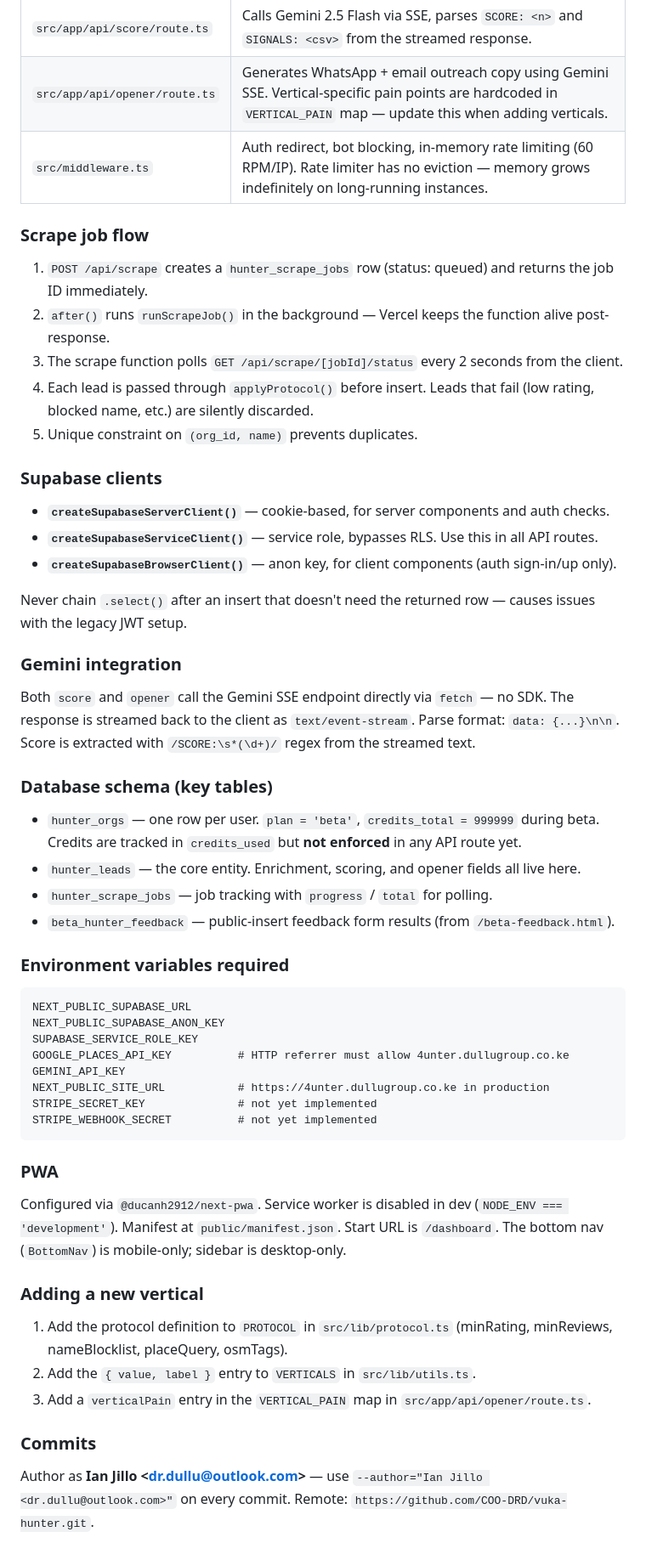
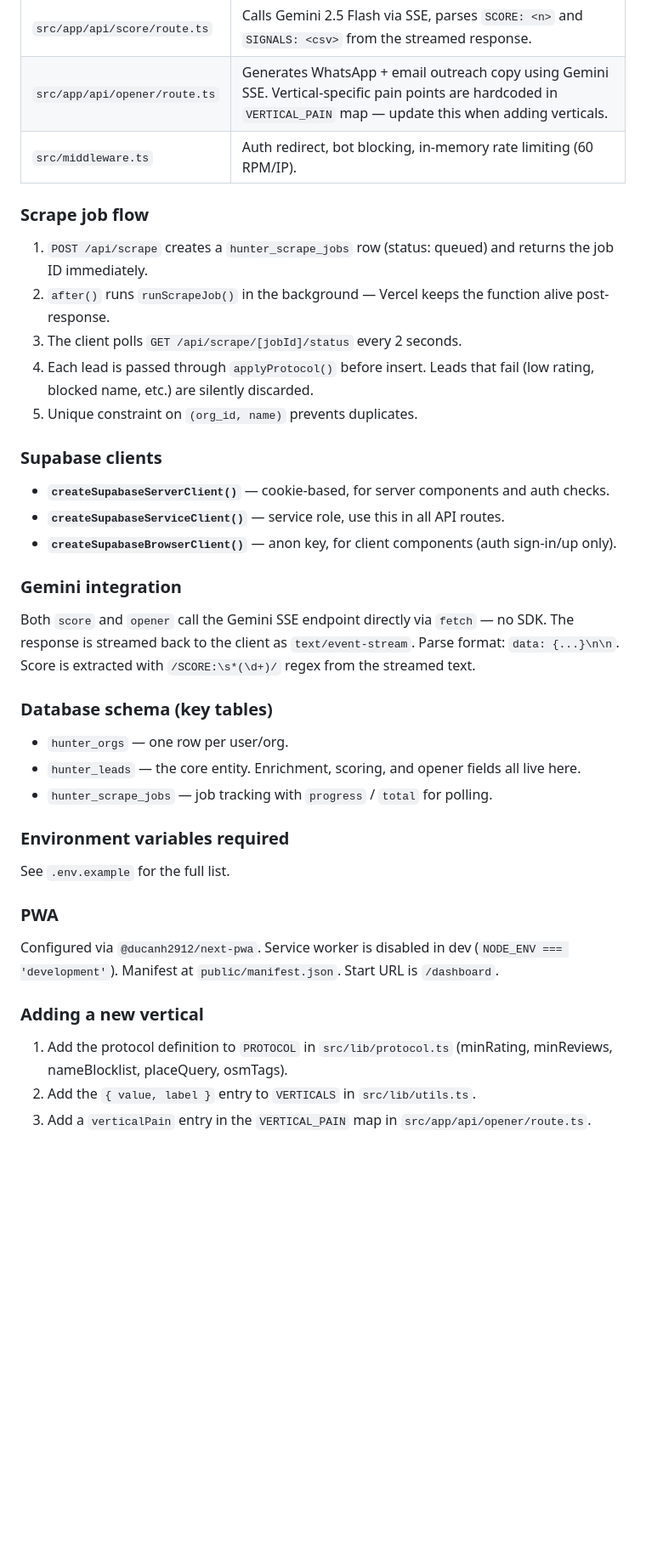
Before and after one commit to COO-DRD/vuka-hunter, a Markdown page: CLAUDE.md, the part around one of its changes. Shown at 85% size. Drawn GitHub-style; blank space fills up the shorter version.

Commit message:
docs: scrub CLAUDE.md for open-source
Remove security gap disclosures (RLS note, rate limiter leak, credits
unenforced), personal commit details, internal domain, and legacy JWT
workaround. Keep architecture and contributor guidance.

Co-Authored-By: Claude Sonnet 4.6 <noreply@anthropic.com>

````diff
--- a/CLAUDE.md
+++ b/CLAUDE.md
@@ -46,23 +45,21 @@ Each stage maps to an API route. They are independent and can be run in any orde
 | `src/app/api/enrich/route.ts` | Crawls a lead's website, extracts emails, tech stack, booking systems, live chat, and social links. |
 | `src/app/api/score/route.ts` | Calls Gemini 2.5 Flash via SSE, parses `SCORE: <n>` and `SIGNALS: <csv>` from the streamed response. |
 | `src/app/api/opener/route.ts` | Generates WhatsApp + email outreach copy using Gemini SSE. Vertical-specific pain points are hardcoded in `VERTICAL_PAIN` map — update this when adding verticals. |
-| `src/middleware.ts` | Auth redirect, bot blocking, in-memory rate limiting (60 RPM/IP). Rate limiter has no eviction — memory grows indefinitely on long-running instances. |
+| `src/middleware.ts` | Auth redirect, bot blocking, in-memory rate limiting (60 RPM/IP). |
 
 ### Scrape job flow
 
 1. `POST /api/scrape` creates a `hunter_scrape_jobs` row (status: queued) and returns the job ID immediately.
 2. `after()` runs `runScrapeJob()` in the background — Vercel keeps the function alive post-response.
-3. The scrape function polls `GET /api/scrape/[jobId]/status` every 2 seconds from the client.
+3. The client polls `GET /api/scrape/[jobId]/status` every 2 seconds.
 4. Each lead is passed through `applyProtocol()` before insert. Leads that fail (low rating, blocked name, etc.) are silently discarded.
 5. Unique constraint on `(org_id, name)` prevents duplicates.
 
 ### Supabase clients
 
 - **`createSupabaseServerClient()`** — cookie-based, for server components and auth checks.
-- **`createSupabaseServiceClient()`** — service role, bypasses RLS. Use this in all API routes.
+- **`createSupabaseServiceClient()`** — service role, use this in all API routes.
 - **`createSupabaseBrowserClient()`** — anon key, for client components (auth sign-in/up only).
-
-Never chain `.select()` after an insert that doesn't need the returned row — causes issues with the legacy JWT setup.
 
 ### Gemini integration
 
@@ -70,34 +67,20 @@ Both `score` and `opener` call the Gemini SSE endpoint directly via `fetch` —
 
 ### Database schema (key tables)
 
-- `hunter_orgs` — one row per user. `plan = 'beta'`, `credits_total = 999999` during beta. Credits are tracked in `credits_used` but **not enforced** in any API route yet.
+- `hunter_orgs` — one row per user/org.
 - `hunter_leads` — the core entity. Enrichment, scoring, and opener fields all live here.
 - `hunter_scrape_jobs` — job tracking with `progress` / `total` for polling.
-- `beta_hunter_feedback` — public-insert feedback form results (from `/beta-feedback.html`).
 
 ### Environment variables required
 
-```
-NEXT_PUBLIC_SUPABASE_URL
-NEXT_PUBLIC_SUPABASE_ANON_KEY
-SUPABASE_SERVICE_ROLE_KEY
-GOOGLE_PLACES_API_KEY          # HTTP referrer must allow 4unter.dullugroup.co.ke
-GEMINI_API_KEY
-NEXT_PUBLIC_SITE_URL           # https://4unter.dullugroup.co.ke in production
-STRIPE_SECRET_KEY              # not yet implemented
-STRIPE_WEBHOOK_SECRET          # not yet implemented
-```
+See `.env.example` for the full list.
 
 ### PWA
 
-Configured via `@ducanh2912/next-pwa`. Service worker is disabled in dev (`NODE_ENV === 'development'`). Manifest at `public/manifest.json`. Start URL is `/dashboard`. The bottom nav (`BottomNav`) is mobile-only; sidebar is desktop-only.
+Configured via `@ducanh2912/next-pwa`. Service worker is disabled in dev (`NODE_ENV === 'development'`). Manifest at `public/manifest.json`. Start URL is `/dashboard`.
 
 ### Adding a new vertical
 
 1. Add the protocol definition to `PROTOCOL` in `src/lib/protocol.ts` (minRating, minReviews, nameBlocklist, placeQuery, osmTags).
 2. Add the `{ value, label }` entry to `VERTICALS` in `src/lib/utils.ts`.
 3. Add a `verticalPain` entry in the `VERTICAL_PAIN` map in `src/app/api/opener/route.ts`.
-
-### Commits
-
-Author as **Ian Jillo \<dr.dullu@outlook.com\>** — use `--author="Ian Jillo <dr.dullu@outlook.com>"` on every commit. Remote: `https://github.com/COO-DRD/vuka-hunter.git`.
````
Also changed, not shown: other parts of CLAUDE.md (+4 -5 lines).
